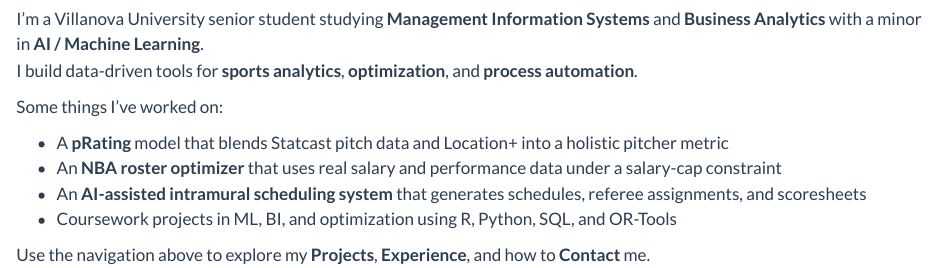
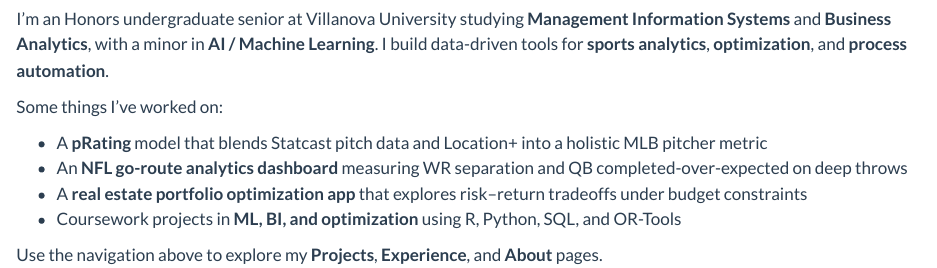
Before and after one commit to jacobjannicelli/jacobjannicelli.github.io, a Quarto document (index.qmd): the page in a window 1100 px wide, from 130 px down. Rendered offline with R 4.5, knitr and Pandoc in place of Quarto, with nearby package versions.

Commit message:
Update site

```diff
--- a/index.qmd
+++ b/index.qmd
@@ -4,14 +4,14 @@ title: "Home"
 
 # Hi, I’m Jacob 👋
 
-I’m a Villanova University senior student studying **Management Information Systems** and **Business Analytics** with a minor in **AI / Machine Learning**.
+I’m an Honors undergraduate senior at Villanova University studying **Management Information Systems** and **Business Analytics**, with a minor in **AI / Machine Learning**.
 I build data-driven tools for **sports analytics**, **optimization**, and **process automation**.
 
 Some things I’ve worked on:
 
-- A **pRating** model that blends Statcast pitch data and Location+ into a holistic pitcher metric
-- An **NBA roster optimizer** that uses real salary and performance data under a salary-cap constraint
-- An **AI-assisted intramural scheduling system** that generates schedules, referee assignments, and scoresheets
-- Coursework projects in ML, BI, and optimization using R, Python, SQL, and OR-Tools
+- A **pRating** model that blends Statcast pitch data and Location+ into a holistic MLB pitcher metric
+- An **NFL go-route analytics dashboard** measuring WR separation and QB completed-over-expected on deep throws
+- A **real estate portfolio optimization app** that explores risk–return tradeoffs under budget constraints
+- Coursework projects in **ML, BI, and optimization** using R, Python, SQL, and OR-Tools
 
-Use the navigation above to explore my **Projects**, **Experience**, and how to **Contact** me.
+Use the navigation above to explore my **Projects**, **Experience**, and **About** pages.
```
Also changed, not shown: contact.qmd (+0 -1 lines), .quarto/idx/contact.qmd.json, .quarto/idx/index.qmd.json, docs/search.json, 2 other files.
